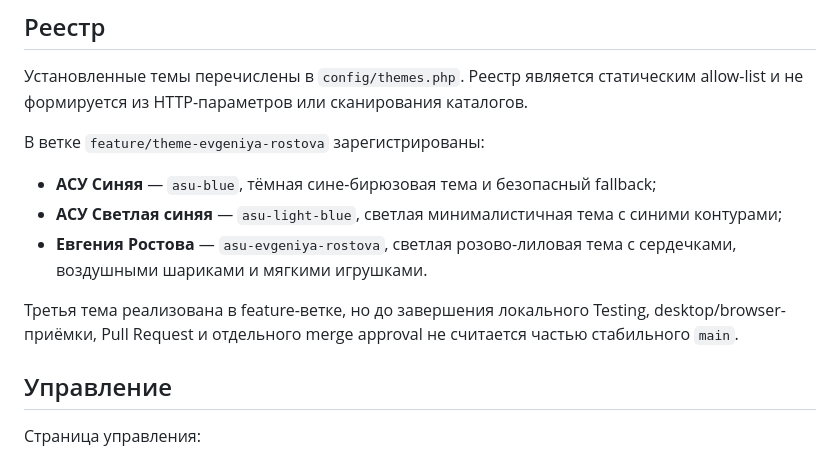
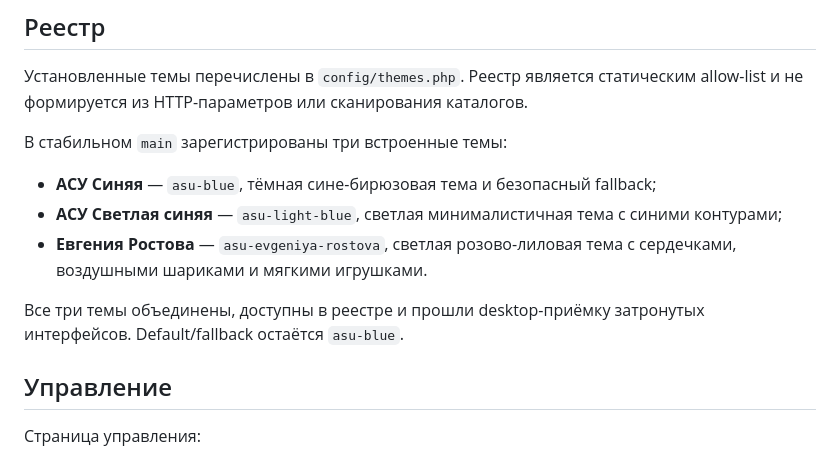
Before and after one commit to ClaytonKinnane/ASU-VCH, a Markdown page: docs/THEMES.md, the part around one of its changes. Rendered like a GitHub page.

```diff
--- a/docs/THEMES.md
+++ b/docs/THEMES.md
@@ -8,13 +8,13 @@
 
 Установленные темы перечислены в `config/themes.php`. Реестр является статическим allow-list и не формируется из HTTP-параметров или сканирования каталогов.
 
-В ветке `feature/theme-evgeniya-rostova` зарегистрированы:
+В стабильном `main` зарегистрированы три встроенные темы:
 
 - **АСУ Синяя** — `asu-blue`, тёмная сине-бирюзовая тема и безопасный fallback;
 - **АСУ Светлая синяя** — `asu-light-blue`, светлая минималистичная тема с синими контурами;
 - **Евгения Ростова** — `asu-evgeniya-rostova`, светлая розово-лиловая тема с сердечками, воздушными шариками и мягкими игрушками.
 
-Третья тема реализована в feature-ветке, но до завершения локального Testing, desktop/browser-приёмки, Pull Request и отдельного merge approval не считается частью стабильного `main`.
+Все три темы объединены, доступны в реестре и прошли desktop-приёмку затронутых интерфейсов. Default/fallback остаётся `asu-blue`.
 
 ## Управление
 
```
Also changed, not shown: other parts of docs/THEMES.md (+34 -8 lines).
